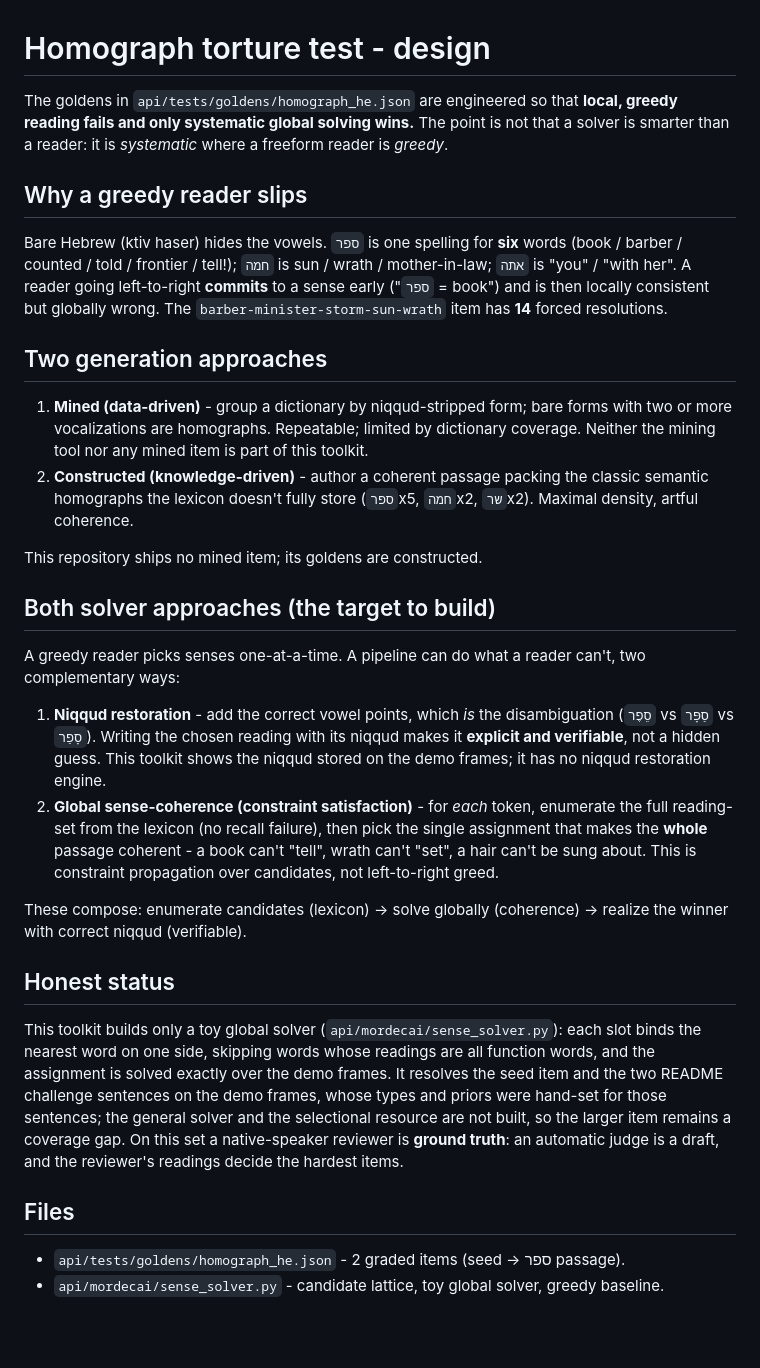
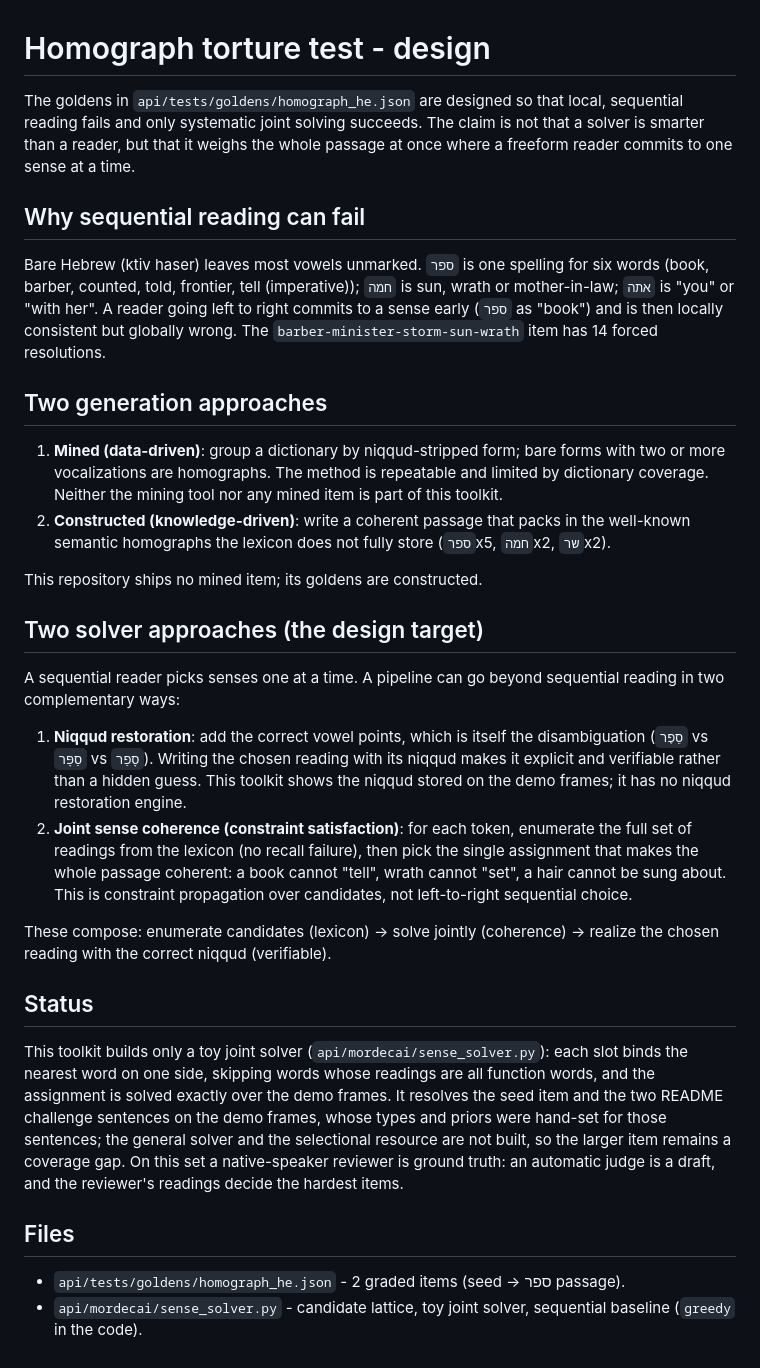
Before and after one commit to roeybar/mordecai, a Markdown page: docs/homograph-torture-design.md, the part around the change. GitHub-like rendering; blank space fills up the shorter version.

```diff
--- a/docs/homograph-torture-design.md
+++ b/docs/homograph-torture-design.md
@@ -1,55 +1,38 @@
 # Homograph torture test - design
 
-The goldens in `api/tests/goldens/homograph_he.json` are engineered so that **local,
-greedy reading fails and only systematic global solving wins.** The point is not
-that a solver is smarter than a reader: it is *systematic* where a freeform
-reader is *greedy*.
+The goldens in `api/tests/goldens/homograph_he.json` are designed so that local, sequential reading fails and only systematic joint solving succeeds. The claim is not that a solver is smarter than a reader, but that it weighs the whole passage at once where a freeform reader commits to one sense at a time.
 
-## Why a greedy reader slips
-Bare Hebrew (ktiv haser) hides the vowels. `ספר` is one spelling for **six**
-words (book / barber / counted / told / frontier / tell!); `חמה` is sun / wrath /
-mother-in-law; `אתה` is "you" / "with her". A reader going left-to-right
-**commits** to a sense early ("`ספר` = book") and is then locally consistent but
-globally wrong. The `barber-minister-storm-sun-wrath` item has **14** forced resolutions.
+## Why sequential reading can fail
+Bare Hebrew (ktiv haser) leaves most vowels unmarked. `ספר` is one spelling for six words (book, barber, counted, told, frontier, tell (imperative)); `חמה` is sun, wrath or mother-in-law; `אתה` is "you" or "with her". A reader going left to right commits to a sense early (`ספר` as "book") and is then locally consistent but globally wrong. The `barber-minister-storm-sun-wrath` item has 14 forced resolutions.
 
 ## Two generation approaches
-1. **Mined (data-driven)** - group a dictionary by niqqud-stripped form; bare
-   forms with two or more vocalizations are homographs. Repeatable; limited by
-   dictionary coverage. Neither the mining tool nor any mined item is part of this toolkit.
-2. **Constructed (knowledge-driven)** - author a coherent passage packing the
-   classic semantic homographs the lexicon doesn't fully store (`ספר`x5, `חמה`x2,
-   `שר`x2). Maximal density, artful coherence.
+1. **Mined (data-driven)**: group a dictionary by niqqud-stripped form; bare
+   forms with two or more vocalizations are homographs. The method is repeatable and limited by dictionary coverage. Neither the mining tool nor any mined item is part of this toolkit.
+2. **Constructed (knowledge-driven)**: write a coherent passage that packs in the well-known semantic homographs the lexicon does not fully store (`ספר`x5, `חמה`x2, `שר`x2).
 
 This repository ships no mined item; its goldens are constructed.
 
-## Both solver approaches (the target to build)
-A greedy reader picks senses one-at-a-time. A pipeline can do what a reader
-can't, two complementary ways:
+## Two solver approaches (the design target)
+A sequential reader picks senses one at a time. A pipeline can go beyond sequential reading in two complementary ways:
 
-1. **Niqqud restoration** - add the correct vowel points, which *is* the
-   disambiguation (`סֵפֶר` vs `סַפָּר` vs `סָפַר`). Writing the chosen reading with
-   its niqqud makes it **explicit and verifiable**, not a hidden guess. This
+1. **Niqqud restoration**: add the correct vowel points, which is itself the disambiguation (`סֵפֶר` vs `סַפָּר` vs `סָפַר`). Writing the chosen reading with
+   its niqqud makes it explicit and verifiable rather than a hidden guess. This
    toolkit shows the niqqud stored on the demo frames; it has no niqqud
    restoration engine.
-2. **Global sense-coherence (constraint satisfaction)** - for *each* token,
-   enumerate the full reading-set from the lexicon (no recall failure), then pick
-   the single assignment that makes the **whole** passage coherent - a book can't
-   "tell", wrath can't "set", a hair can't be sung about. This is constraint
-   propagation over candidates, not left-to-right greed.
+2. **Joint sense coherence (constraint satisfaction)**: for each token, enumerate the full set of readings from the lexicon (no recall failure), then pick the single assignment that makes the whole passage coherent: a book cannot "tell", wrath cannot "set", a hair cannot be sung about. This is constraint propagation over candidates, not left-to-right sequential choice.
 
-These compose: enumerate candidates (lexicon) -> solve globally (coherence) ->
-realize the winner with correct niqqud (verifiable).
+These compose: enumerate candidates (lexicon) -> solve jointly (coherence) ->
+realize the chosen reading with the correct niqqud (verifiable).
 
-## Honest status
-This toolkit builds only a toy global solver (`api/mordecai/sense_solver.py`):
+## Status
+This toolkit builds only a toy joint solver (`api/mordecai/sense_solver.py`):
 each slot binds the nearest word on one side, skipping words whose readings are
 all function words, and the assignment is solved exactly over the demo frames.
 It resolves the seed item and the two README challenge sentences on the demo
 frames, whose types and priors were hand-set for those sentences; the general
 solver and the selectional resource are not built, so the larger item remains
-a coverage gap. On this set a native-speaker reviewer is **ground truth**: an
-automatic judge is a draft, and the reviewer's readings decide the hardest items.
+a coverage gap. On this set a native-speaker reviewer is ground truth: an automatic judge is a draft, and the reviewer's readings decide the hardest items.
 
 ## Files
 - `api/tests/goldens/homograph_he.json` - 2 graded items (seed -> ספר passage).
-- `api/mordecai/sense_solver.py` - candidate lattice, toy global solver, greedy baseline.
+- `api/mordecai/sense_solver.py` - candidate lattice, toy joint solver, sequential baseline (`greedy` in the code).
```
Also changed, not shown: docs/global-sense-solver-spec.md (+27 -60 lines).
